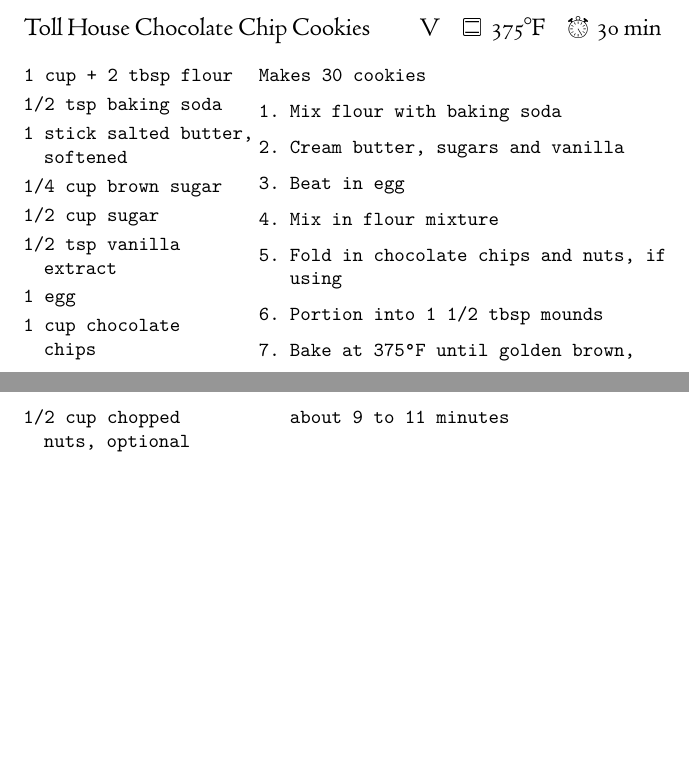
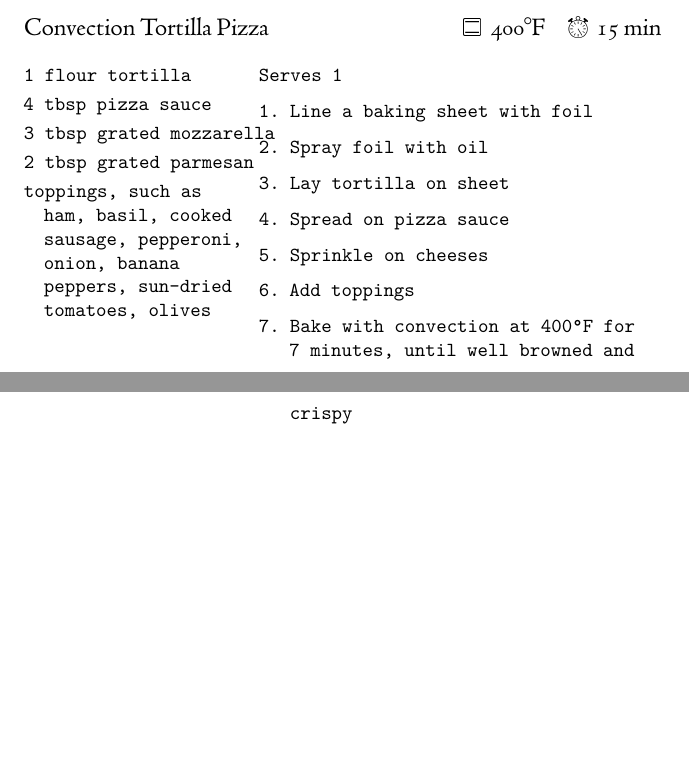
Before and after one commit to OlliSaarikivi/recipecards, a LaTeX document (main.tex): two parts of pages 122 and 123 of 123, joined at a grey line, cut at the place of the change, the shorter picture padded with empty space. Compiled offline with XeLaTeX.

Commit message:
Tortilla pizza and retire toll house cookies

```diff
--- a/main.tex
+++ b/main.tex
@@ -1981,6 +1981,47 @@
 \end{steps}
 \end{recipe}
 
+\begin{recipe}{Convection Tortilla Pizza}{\preheat{\fahrenheit{400}}\totaltime{15 min}}
+\begin{ingredients}
+1 flour tortilla
+4 tbsp pizza sauce
+3 tbsp grated mozzarella
+2 tbsp grated parmesan
+toppings, such as ham, basil, cooked sausage, pepperoni, onion, banana peppers, sun-dried tomatoes, olives
+\end{ingredients}
+\nextcolumn
+Serves 1
+\begin{steps}
+    \item Line a baking sheet with foil
+    \item Spray foil with oil
+    \item Lay tortilla on sheet
+    \item Spread on pizza sauce
+    \item Sprinkle on cheeses
+    \item Add toppings
+    \item Bake with convection at \fahrenheit{400} for 7 minutes, until well browned and crispy
+\end{steps}
+\end{recipe}
+
+% ===========================
+% === New recipe template ===
+% ===========================
+\iffalse
+
+\begin{recipe}{}{\tag{}\preheat{}\totaltime{}}
+\begin{ingredients}
+\end{ingredients}
+\nextcolumn
+Serves
+\begin{steps}
+    \item
+\end{steps}
+\end{recipe}
+
+% =======================
+% === Retired recipes ===
+% =======================
+
+% This was too sweet
 \begin{recipe}{Toll House Chocolate Chip Cookies}{\tag{V}\preheat{\fahrenheit{375}}\totaltime{30 min}}
 \begin{ingredients}
 1 cup + 2 tbsp flour
@@ -2006,20 +2047,5 @@
 \end{steps}
 \end{recipe}
 
-% ===========================
-% === New recipe template ===
-% ===========================
-\iffalse
-
-\begin{recipe}{}{\tag{}\preheat{}\totaltime{}}
-\begin{ingredients}
-\end{ingredients}
-\nextcolumn
-Serves
-\begin{steps}
-    \item
-\end{steps}
-\end{recipe}
-
 \fi
 \end{document}
```
